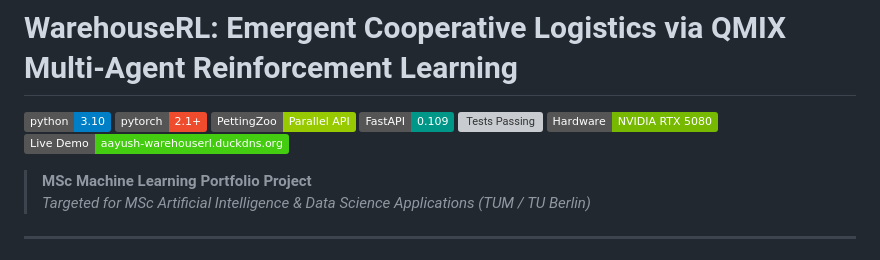
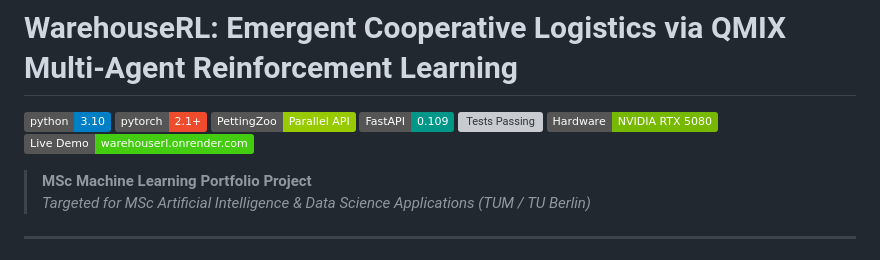
Before and after one commit to Aaaaaaaayush/warehouserl, a Markdown page: README.md, the part around the change. GitHub-like rendering; badges without logos; grey boxes are pictures that could not be loaded.

Commit message:
docs: update live demo badge link to warehouserl.onrender.com

```diff
--- a/README.md
+++ b/README.md
@@ -6,7 +6,7 @@
 [![FastAPI Backend](https://img.shields.io/badge/FastAPI-0.109-009688.svg)](https://fastapi.tiangolo.com/)
 [![Tests Passing](https://img.shields.io/badge/tests-62%2F62%20passing-brightgreen.svg)]()
 [![Hardware](https://img.shields.io/badge/Hardware-NVIDIA_RTX_5080-76b900.svg)]()
-[![Live Demo](https://img.shields.io/badge/Live_Demo-aayush--warehouserl.duckdns.org-brightgreen)](http://aayush-warehouserl.duckdns.org)
+[![Live Demo](https://img.shields.io/badge/Live_Demo-warehouserl.onrender.com-brightgreen)](https://warehouserl.onrender.com)
 
 > **MSc Machine Learning Portfolio Project**
 > *Targeted for MSc Artificial Intelligence & Data Science Applications (TUM / TU Berlin)*
```
